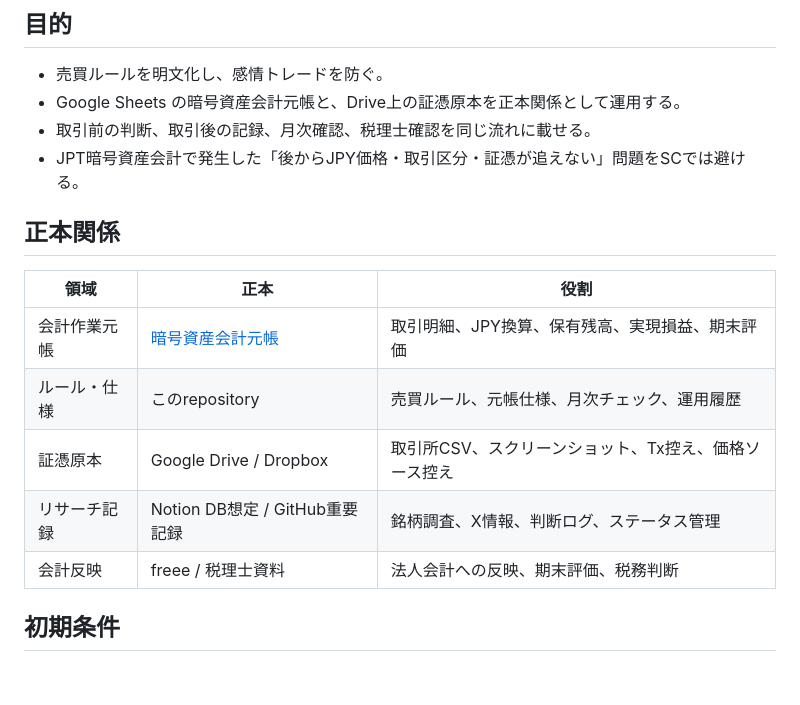
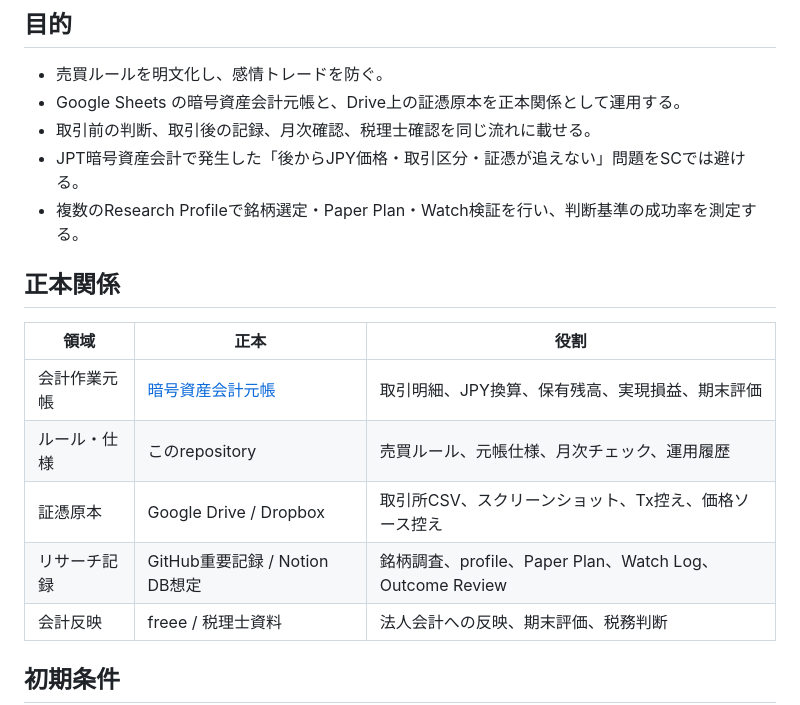
Before and after one commit to smilegroupsato/sc-crypto-ops, a Markdown page: README.md, the part around one of its changes. Rendered like a GitHub page; blank space fills up the shorter version.

```diff
--- a/README.md
+++ b/README.md
@@ -11,6 +11,7 @@ SC法人の暗号資産短期売買・会計元帳・リサーチ運用を管理
 - Google Sheets の暗号資産会計元帳と、Drive上の証憑原本を正本関係として運用する。
 - 取引前の判断、取引後の記録、月次確認、税理士確認を同じ流れに載せる。
 - JPT暗号資産会計で発生した「後からJPY価格・取引区分・証憑が追えない」問題をSCでは避ける。
+- 複数のResearch Profileで銘柄選定・Paper Plan・Watch検証を行い、判断基準の成功率を測定する。
 
 ## 正本関係
 
@@ -19,7 +20,7 @@ SC法人の暗号資産短期売買・会計元帳・リサーチ運用を管理
 | 会計作業元帳 | [暗号資産会計元帳](https://docs.google.com/spreadsheets/d/1-CwaMmE4RBFk7lCk1KPUPlitnybQIXczeeoYy4o1p3U/edit) | 取引明細、JPY換算、保有残高、実現損益、期末評価 |
 | ルール・仕様 | このrepository | 売買ルール、元帳仕様、月次チェック、運用履歴 |
 | 証憑原本 | Google Drive / Dropbox | 取引所CSV、スクリーンショット、Tx控え、価格ソース控え |
-| リサーチ記録 | Notion DB想定 / GitHub重要記録 | 銘柄調査、X情報、判断ログ、ステータス管理 |
+| リサーチ記録 | GitHub重要記録 / Notion DB想定 | 銘柄調査、profile、Paper Plan、Watch Log、Outcome Review |
 | 会計反映 | freee / 税理士資料 | 法人会計への反映、期末評価、税務判断 |
 
 ## 初期条件
```
Also changed, not shown: other parts of README.md (+16 -7 lines).
